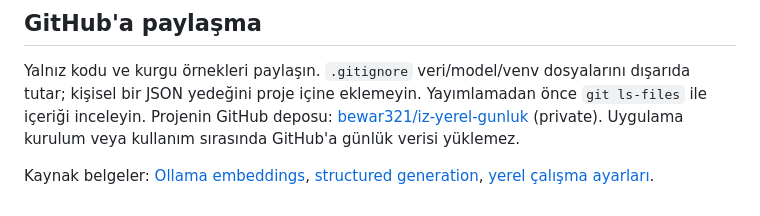
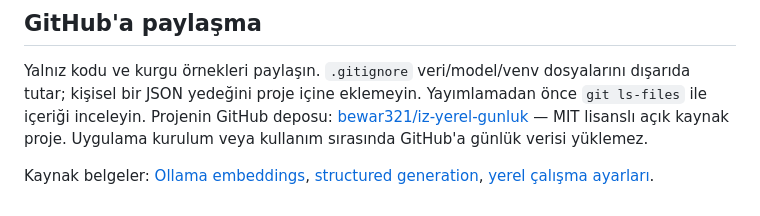
Before and after one commit to bewar321/iz-yerel-gunluk, a Markdown page: README.md, the part around the change. Rendered like a GitHub page.

Commit message:
docs: prepare public open-source release

```diff
--- a/README.md
+++ b/README.md
@@ -136,7 +136,7 @@ Onaylanmış geliştirme kapsamı `docs/do-task/yerel-gunluk/contract.md` içind
 
 Yalnız kodu ve kurgu örnekleri paylaşın. `.gitignore` veri/model/venv dosyalarını dışarıda tutar;
 kişisel bir JSON yedeğini proje içine eklemeyin. Yayımlamadan önce `git ls-files` ile içeriği inceleyin.
-Projenin GitHub deposu: [bewar321/iz-yerel-gunluk](https://github.com/bewar321/iz-yerel-gunluk) (private).
+Projenin GitHub deposu: [bewar321/iz-yerel-gunluk](https://github.com/bewar321/iz-yerel-gunluk) — MIT lisanslı açık kaynak proje.
 Uygulama kurulum veya kullanım sırasında GitHub'a günlük verisi yüklemez.
 
 Kaynak belgeler: [Ollama embeddings](https://docs.ollama.com/api/embed),
```
